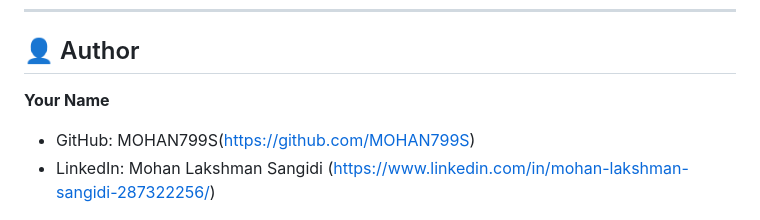
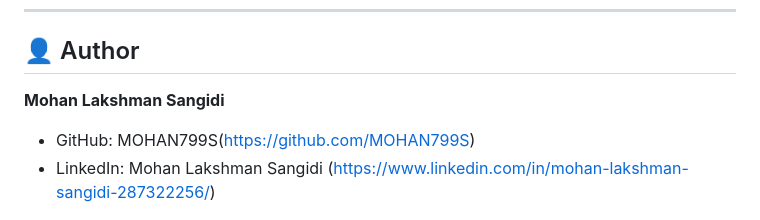
Before and after one commit to MOHAN799S/country-guide, a Markdown page: README.md, the part around the change. Drawn GitHub-style.

Commit message:
Update author information in README.md

```diff
--- a/README.md
+++ b/README.md
@@ -112,7 +112,7 @@ country-guide/
 
 ## 👤 Author
 
-**Your Name**
+**Mohan Lakshman Sangidi**
 - GitHub: MOHAN799S(https://github.com/MOHAN799S)
 - LinkedIn: Mohan Lakshman Sangidi
 (https://www.linkedin.com/in/mohan-lakshman-sangidi-287322256/)
```
